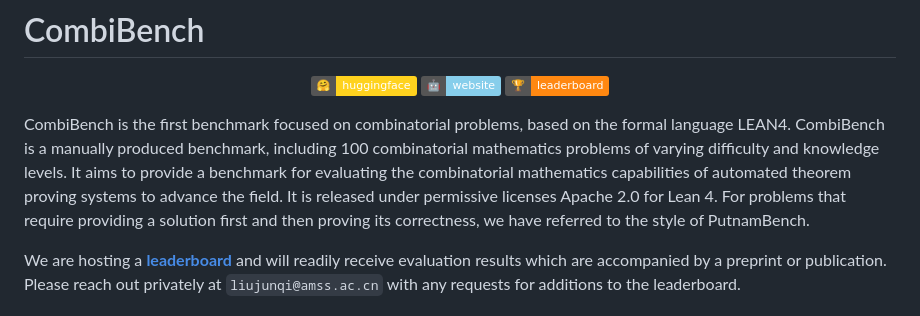
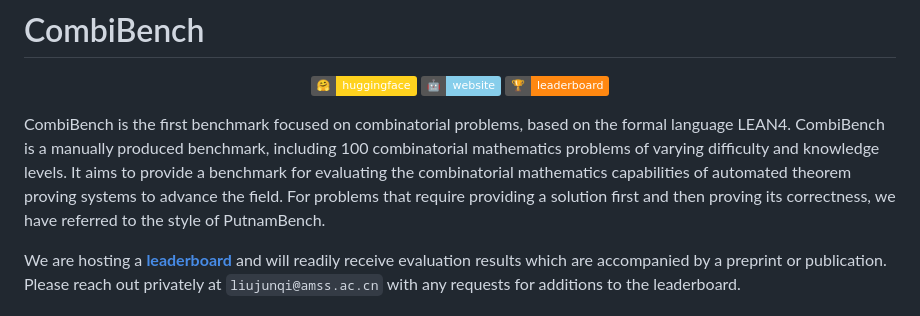
Before and after one commit to MoonshotAI/CombiBench, a Markdown page: README.md, the part around the change. Drawn GitHub-style; badges without logos.

```diff
--- a/README.md
+++ b/README.md
@@ -6,7 +6,7 @@
     <a href="https://moonshotai.github.io/CombiBench/leaderboard.html"><img src="https://img.shields.io/badge/🏆-leaderboard-%23ff8811"></a>
 </p>
 
-CombiBench is the first benchmark focused on combinatorial problems, based on the formal language LEAN4. CombiBench is a manually produced benchmark, including 100 combinatorial mathematics problems of varying difficulty and knowledge levels. It aims to provide a benchmark for evaluating the combinatorial mathematics capabilities of automated theorem proving systems to advance the field. It is released under permissive licenses Apache 2.0 for Lean 4. For problems that require providing a solution first and then proving its correctness, we have referred to the style of PutnamBench.
+CombiBench is the first benchmark focused on combinatorial problems, based on the formal language LEAN4. CombiBench is a manually produced benchmark, including 100 combinatorial mathematics problems of varying difficulty and knowledge levels. It aims to provide a benchmark for evaluating the combinatorial mathematics capabilities of automated theorem proving systems to advance the field. For problems that require providing a solution first and then proving its correctness, we have referred to the style of PutnamBench.
 
 We are hosting a [**leaderboard**](https://moonshotai.github.io/CombiBench/leaderboard.html) and will readily receive evaluation results which are accompanied by a preprint or publication. Please reach out privately at `liujunqi@amss.ac.cn` with any requests for additions to the leaderboard.
 
```
